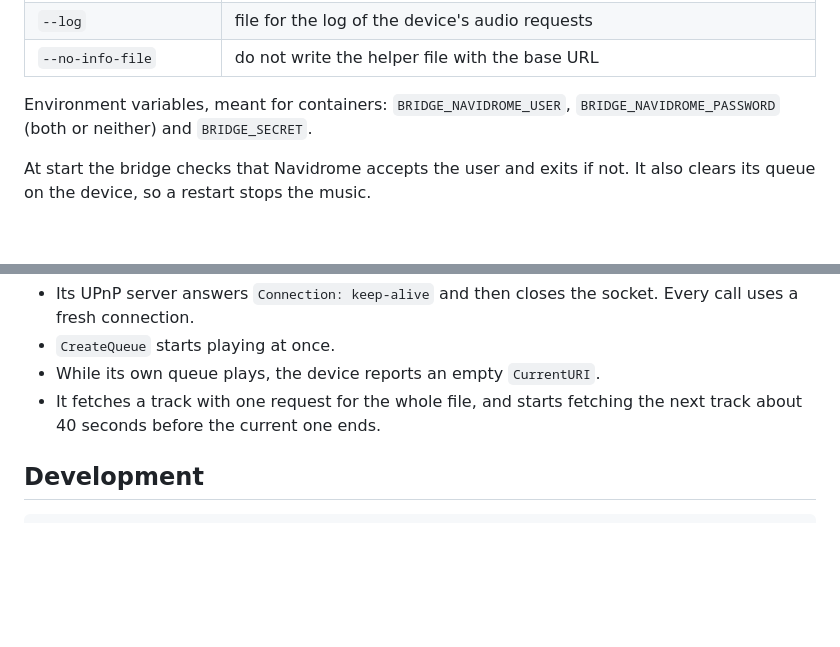
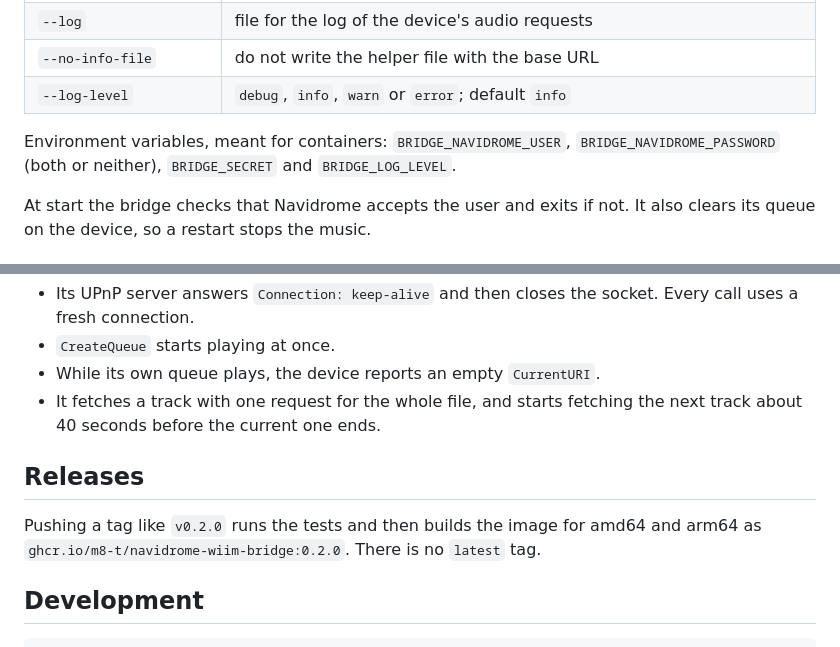
Before and after one commit to m8-t/navidrome-wiim-bridge, a Markdown page: README.md, 2 parts joined by grey strips. GitHub-like rendering; blank space fills up the shorter version.

````diff
--- a/README.md
+++ b/README.md
@@ -127,9 +147,10 @@ python tools/bridge_server.py \
 | `--keep-queue-on-start` | do not clear the device queue when the bridge starts |
 | `--log` | file for the log of the device's audio requests |
 | `--no-info-file` | do not write the helper file with the base URL |
+| `--log-level` | `debug`, `info`, `warn` or `error`; default `info` |
 
 Environment variables, meant for containers: `BRIDGE_NAVIDROME_USER`,
-`BRIDGE_NAVIDROME_PASSWORD` (both or neither) and `BRIDGE_SECRET`.
+`BRIDGE_NAVIDROME_PASSWORD` (both or neither), `BRIDGE_SECRET` and `BRIDGE_LOG_LEVEL`.
 
 At start the bridge checks that Navidrome accepts the user and exits if not. It also
 clears its queue on the device, so a restart stops the music.
@@ -215,6 +253,11 @@ Things the WiiM does that the code works around, found by testing:
 - It fetches a track with one request for the whole file, and starts fetching the next
   track about 40 seconds before the current one ends.
 
+## Releases
+
+Pushing a tag like `v0.2.0` runs the tests and then builds the image for amd64 and
+arm64 as `ghcr.io/m8-t/navidrome-wiim-bridge:0.2.0`. There is no `latest` tag.
+
 ## Development
 
 ```
````
Also changed, not shown: other parts of README.md (+37 -0 lines).
